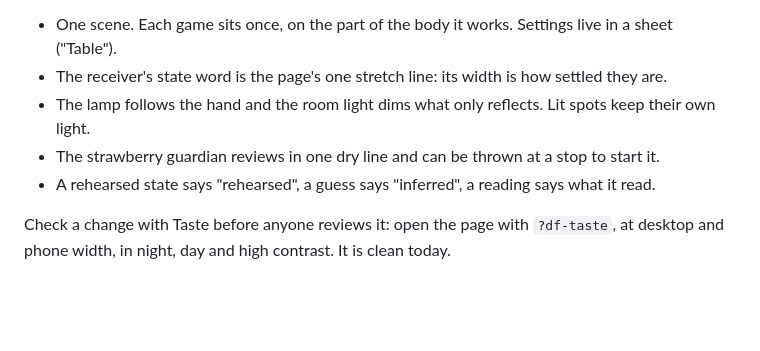
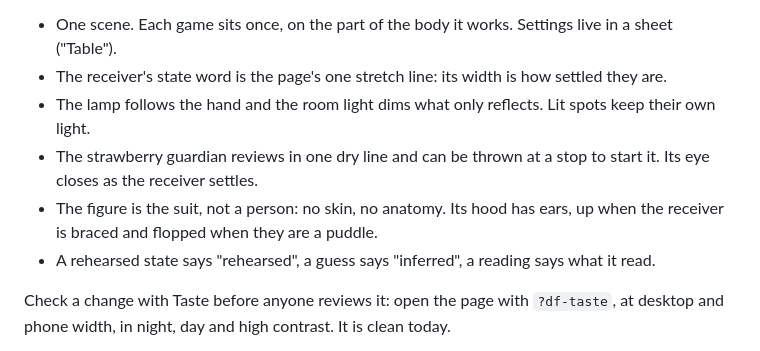
Before and after one commit to stevoblevo/maesagetabbl, a Markdown page: README.md, the part around one of its changes. GitHub-like rendering; blank space fills up the shorter version.

```diff
--- a/README.md
+++ b/README.md
@@ -52,7 +62,8 @@ The page is built on Depthfield, the night half of the toolkit family: its token
 - One scene. Each game sits once, on the part of the body it works. Settings live in a sheet ("Table").
 - The receiver's state word is the page's one stretch line: its width is how settled they are.
 - The lamp follows the hand and the room light dims what only reflects. Lit spots keep their own light.
-- The strawberry guardian reviews in one dry line and can be thrown at a stop to start it.
+- The strawberry guardian reviews in one dry line and can be thrown at a stop to start it. Its eye closes as the receiver settles.
+- The figure is the suit, not a person: no skin, no anatomy. Its hood has ears, up when the receiver is braced and flopped when they are a puddle.
 - A rehearsed state says "rehearsed", a guess says "inferred", a reading says what it read.
 
 Check a change with Taste before anyone reviews it: open the page with `?df-taste`, at desktop and phone width, in night, day and high contrast. It is clean today.
```
Also changed, not shown: other parts of README.md (+11 -1 lines), CONTRIBUTING.md (added, +42 -0 lines), docs/tabble-games.md (+12 -6 lines), docs/img/golf.jpg (added), docs/img/lobby.jpg (added), docs/img/moles.jpg (added), docs/img/states.jpg (added), 2 other files.
